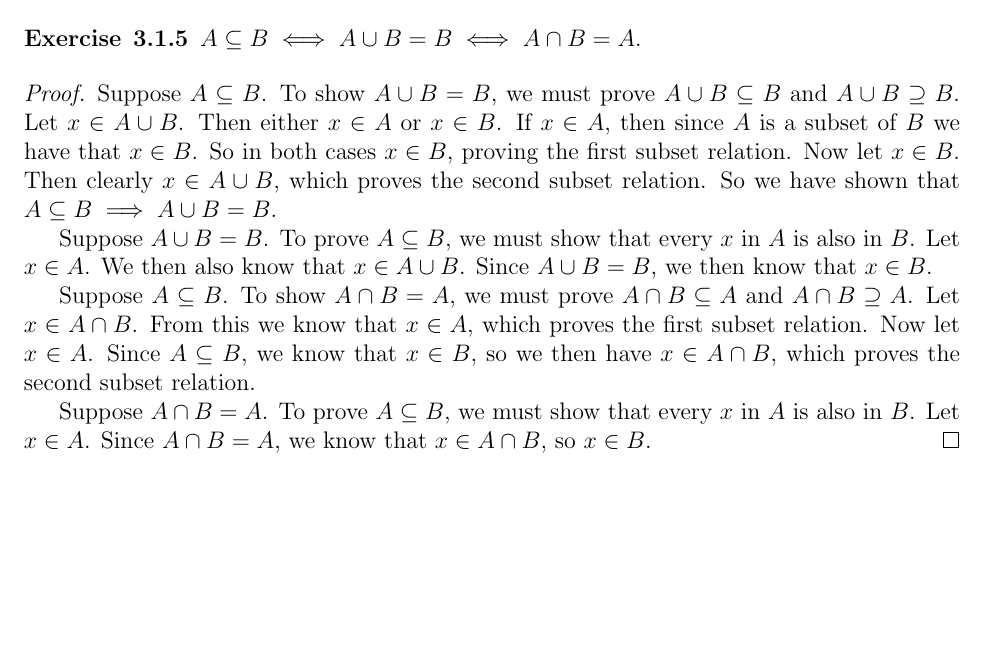
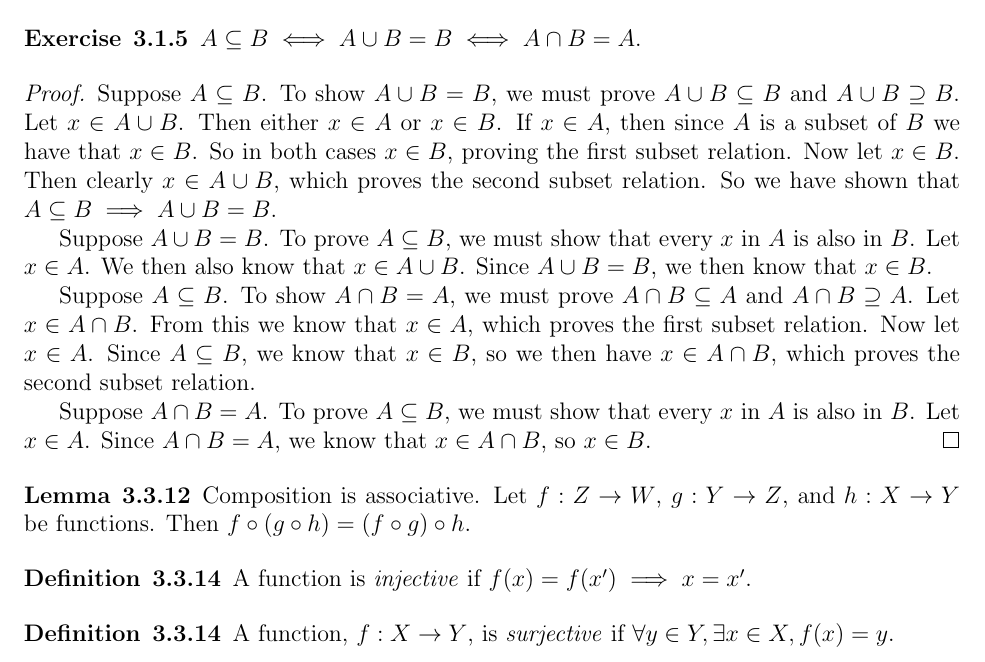
Before and after one commit to OwenGraves/TaoAnalysis, a LaTeX document (chapter3/chapter3.tex): part of page 4 of 4, cut so that both start at the same text, the shorter picture padded with empty space. Compiled offline with pdfLaTeX.

Commit message:
added definitions

```diff
--- a/chapter3/chapter3.tex
+++ b/chapter3/chapter3.tex
@@ -7,6 +7,8 @@
 \newcommand{\Q}{\mathbb{Q}}
 \newcommand{\Z}{\mathbb{Z}}
 
+\newenvironment{definition}[2][Definition]{\begin{trivlist}
+\item[\hskip \labelsep {\bfseries #1}\hskip \labelsep {\bfseries #2}]}{\end{trivlist}}
 \newenvironment{theorem}[2][Theorem]{\begin{trivlist}
 \item[\hskip \labelsep {\bfseries #1}\hskip \labelsep {\bfseries #2}]}{\end{trivlist}}
 \newenvironment{lemma}[2][Lemma]{\begin{trivlist}
@@ -288,4 +290,18 @@
 	Since $ A \cap B = A $, we know that $ x \in A \cap B $, so $ x \in B $.
 \end{proof}
 
+\begin{lemma}{3.3.12}
+	Composition is associative.
+	Let $ f : Z \to W$, $g : Y \to Z $, and $ h : X \to Y $ be functions.
+	Then $ f \circ (g \circ h) = (f \circ g) \circ h $.
+\end{lemma}
+
+\begin{definition}{3.3.14}
+	A function is \textit{injective} if $ f(x) = f(x') \implies x = x' $.
+\end{definition}
+
+\begin{definition}{3.3.14}
+	A function, $ f: X \to Y $, is \textit{surjective} if $ \forall y \in Y, \exists x \in X, f(x) = y $.
+\end{definition}
+
 \end{document}
```
